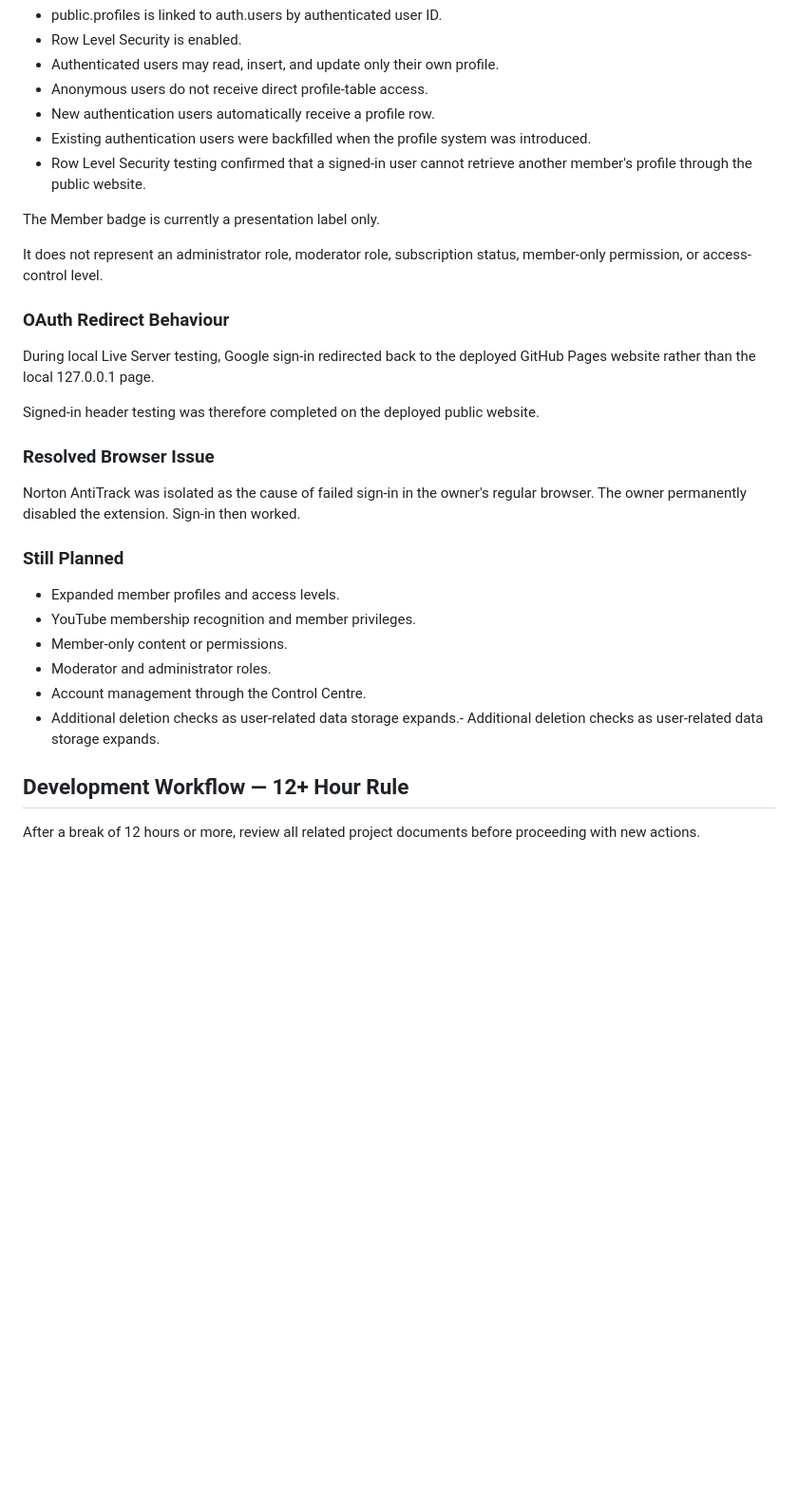
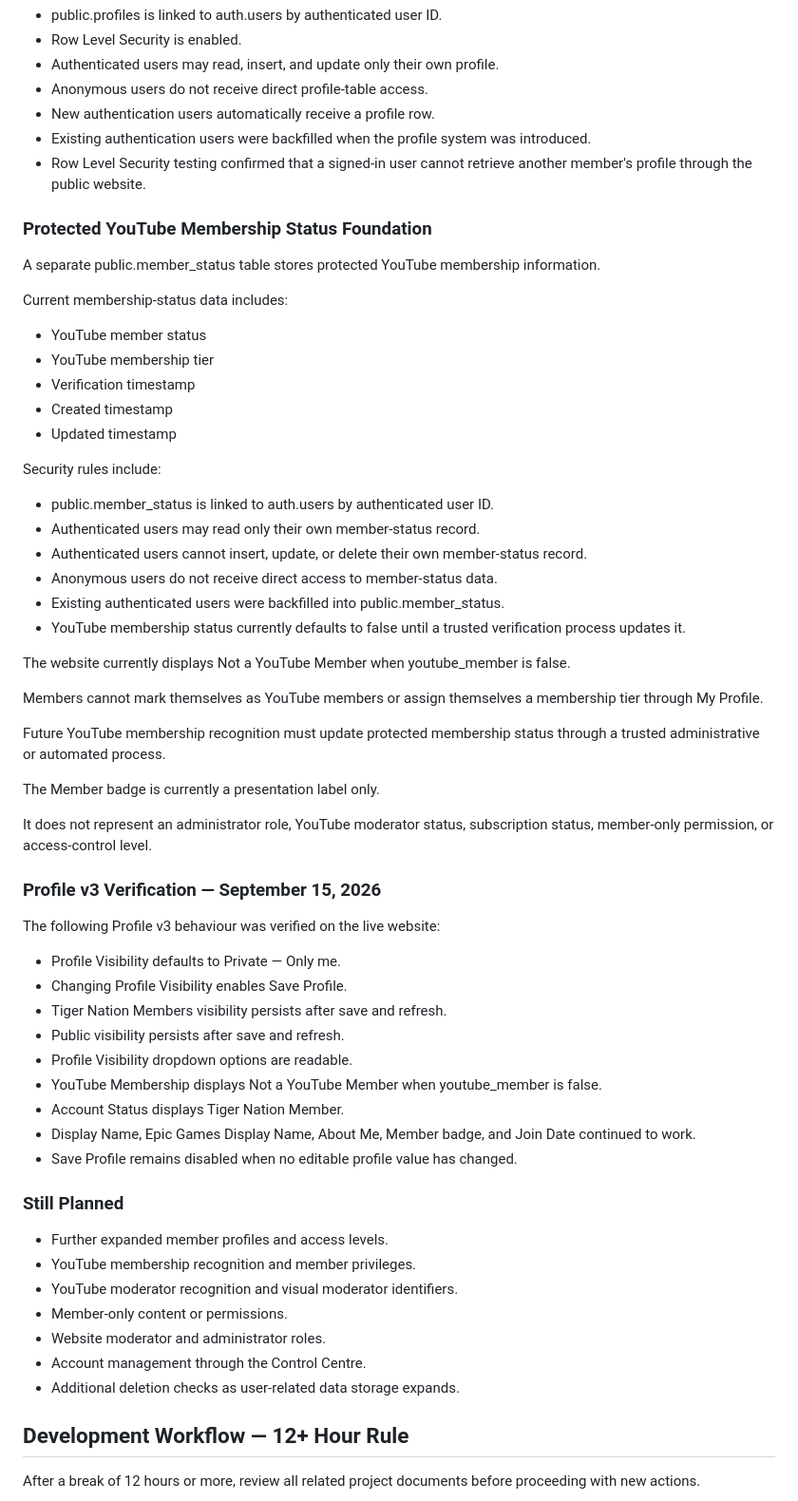
Before and after one commit to TigerNoslen/tigernoslen.github.io, a Markdown page: docs/ROADMAP.md, the part around one of its changes. Shown at 95% size. GitHub-like rendering; blank space fills up the shorter version.

Commit message:
Document Profile v3 and membership status foundation

```diff
--- a/docs/ROADMAP.md
+++ b/docs/ROADMAP.md
@@ -115,32 +122,61 @@ Supabase profile security includes:
 - Existing authentication users were backfilled when the profile system was introduced.
 - Row Level Security testing confirmed that a signed-in user cannot retrieve another member's profile through the public website.
 
+### Protected YouTube Membership Status Foundation
+
+A separate public.member_status table stores protected YouTube membership information.
+
+Current membership-status data includes:
+
+- YouTube member status
+- YouTube membership tier
+- Verification timestamp
+- Created timestamp
+- Updated timestamp
+
+Security rules include:
+
+- public.member_status is linked to auth.users by authenticated user ID.
+- Authenticated users may read only their own member-status record.
+- Authenticated users cannot insert, update, or delete their own member-status record.
+- Anonymous users do not receive direct access to member-status data.
+- Existing authenticated users were backfilled into public.member_status.
+- YouTube membership status currently defaults to false until a trusted verification process updates it.
+
+The website currently displays Not a YouTube Member when youtube_member is false.
+
+Members cannot mark themselves as YouTube members or assign themselves a membership tier through My Profile.
+
+Future YouTube membership recognition must update protected membership status through a trusted administrative or automated process.
+
 The Member badge is currently a presentation label only.
 
-It does not represent an administrator role, moderator role, subscription status,
+It does not represent an administrator role, YouTube moderator status, subscription status,
 member-only permission, or access-control level.
 
-### OAuth Redirect Behaviour
+### Profile v3 Verification — September 15, 2026
 
-During local Live Server testing, Google sign-in redirected back to the deployed
-GitHub Pages website rather than the local 127.0.0.1 page.
+The following Profile v3 behaviour was verified on the live website:
 
-Signed-in header testing was therefore completed on the deployed public website.
-
-### Resolved Browser Issue
-
-Norton AntiTrack was isolated as the cause of failed sign-in in the
-owner's regular browser. The owner permanently disabled the extension.
-Sign-in then worked.
+- Profile Visibility defaults to Private — Only me.
+- Changing Profile Visibility enables Save Profile.
+- Tiger Nation Members visibility persists after save and refresh.
+- Public visibility persists after save and refresh.
+- Profile Visibility dropdown options are readable.
+- YouTube Membership displays Not a YouTube Member when youtube_member is false.
+- Account Status displays Tiger Nation Member.
+- Display Name, Epic Games Display Name, About Me, Member badge, and Join Date continued to work.
+- Save Profile remains disabled when no editable profile value has changed.
 
 ### Still Planned
 
-- Expanded member profiles and access levels.
+- Further expanded member profiles and access levels.
 - YouTube membership recognition and member privileges.
+- YouTube moderator recognition and visual moderator identifiers.
 - Member-only content or permissions.
-- Moderator and administrator roles.
+- Website moderator and administrator roles.
 - Account management through the Control Centre.
-- Additional deletion checks as user-related data storage expands.- Additional deletion checks as user-related data storage expands.
+- Additional deletion checks as user-related data storage expands.
 
 ## Development Workflow — 12+ Hour Rule
 
```
Also changed, not shown: other parts of docs/ROADMAP.md (+7 -0 lines).
